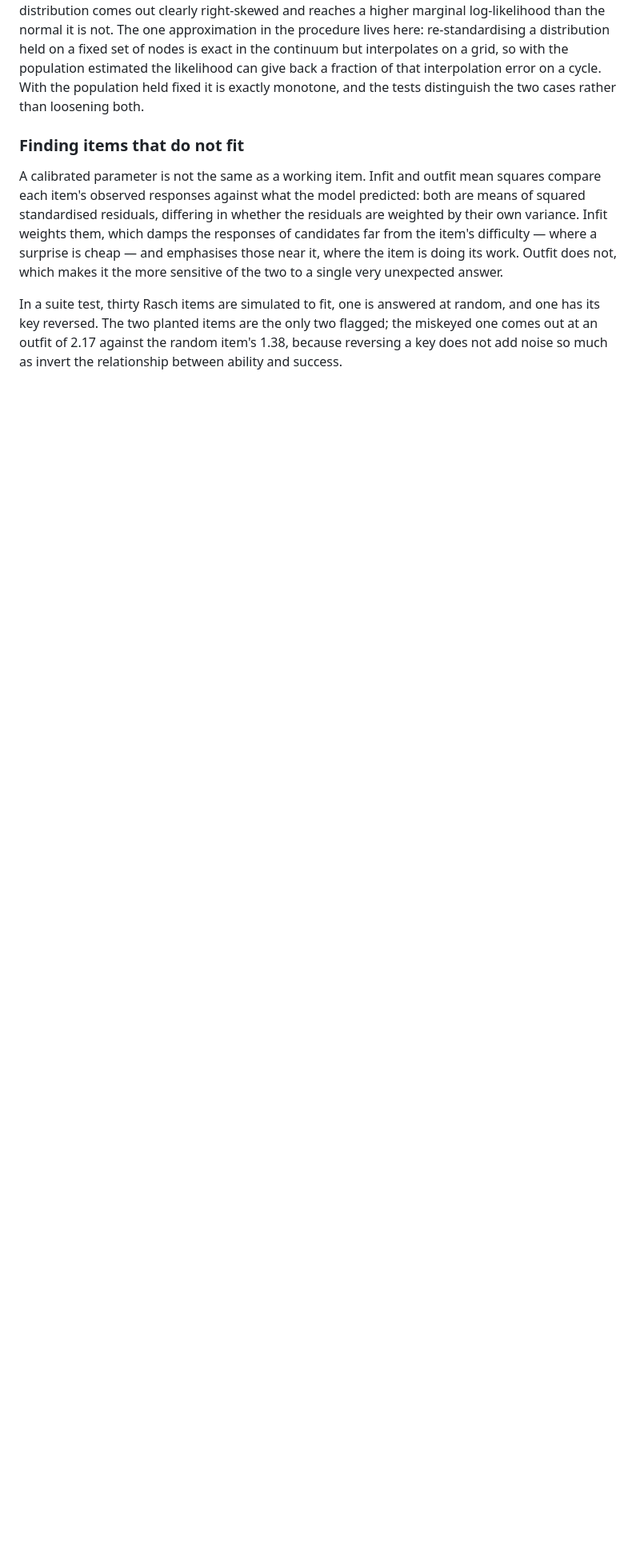
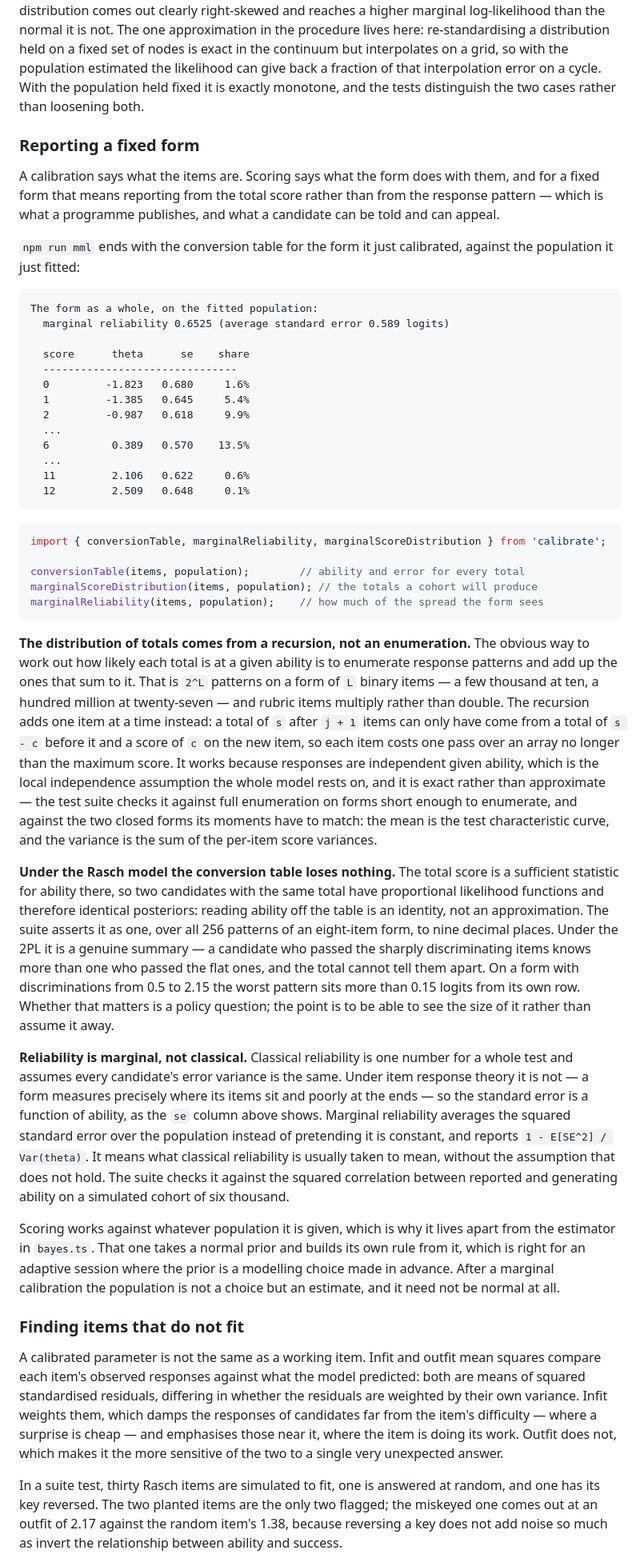
Before and after one commit to DaniyalMlk/calibrate, a Markdown page: README.md, the part around one of its changes. Shown at 80% size. Rendered like a GitHub page; blank space fills up the shorter version.

Commit message:
docs: scoring a fixed form, and what the total score is worth

````diff
--- a/README.md
+++ b/README.md
@@ -726,6 +729,84 @@ population estimated the likelihood can give back a fraction of that
 interpolation error on a cycle. With the population held fixed it is exactly
 monotone, and the tests distinguish the two cases rather than loosening both.
 
+### Reporting a fixed form
+
+A calibration says what the items are. Scoring says what the form does with
+them, and for a fixed form that means reporting from the total score rather than
+from the response pattern — which is what a programme publishes, and what a
+candidate can be told and can appeal.
+
+`npm run mml` ends with the conversion table for the form it just calibrated,
+against the population it just fitted:
+
+```
+The form as a whole, on the fitted population:
+  marginal reliability 0.6525 (average standard error 0.589 logits)
+
+  score      theta      se    share
+  -------------------------------
+  0         -1.823   0.680     1.6%
+  1         -1.385   0.645     5.4%
+  2         -0.987   0.618     9.9%
+  ...
+  6          0.389   0.570    13.5%
+  ...
+  11         2.106   0.622     0.6%
+  12         2.509   0.648     0.1%
+```
+
+```ts
+import { conversionTable, marginalReliability, marginalScoreDistribution } from 'calibrate';
+
+conversionTable(items, population);        // ability and error for every total
+marginalScoreDistribution(items, population); // the totals a cohort will produce
+marginalReliability(items, population);    // how much of the spread the form sees
+```
+
+**The distribution of totals comes from a recursion, not an enumeration.** The
+obvious way to work out how likely each total is at a given ability is to
+enumerate response patterns and add up the ones that sum to it. That is `2^L`
+patterns on a form of `L` binary items — a few thousand at ten, a hundred
+million at twenty-seven — and rubric items multiply rather than double. The
+recursion adds one item at a time instead: a total of `s` after `j + 1` items can
+only have come from a total of `s - c` before it and a score of `c` on the new
+item, so each item costs one pass over an array no longer than the maximum
+score. It works because responses are independent given ability, which is the
+local independence assumption the whole model rests on, and it is exact rather
+than approximate — the test suite checks it against full enumeration on forms
+short enough to enumerate, and against the two closed forms its moments have to
+match: the mean is the test characteristic curve, and the variance is the sum of
+the per-item score variances.
+
+**Under the Rasch model the conversion table loses nothing.** The total score is
+a sufficient statistic for ability there, so two candidates with the same total
+have proportional likelihood functions and therefore identical posteriors:
+reading ability off the table is an identity, not an approximation. The suite
+asserts it as one, over all 256 patterns of an eight-item form, to nine decimal
+places. Under the 2PL it is a genuine summary — a candidate who passed the
+sharply discriminating items knows more than one who passed the flat ones, and
+the total cannot tell them apart. On a form with discriminations from 0.5 to
+2.15 the worst pattern sits more than 0.15 logits from its own row. Whether that
+matters is a policy question; the point is to be able to see the size of it
+rather than assume it away.
+
+**Reliability is marginal, not classical.** Classical reliability is one number
+for a whole test and assumes every candidate's error variance is the same. Under
+item response theory it is not — a form measures precisely where its items sit
+and poorly at the ends — so the standard error is a function of ability, as the
+`se` column above shows. Marginal reliability averages the squared standard error
+over the population instead of pretending it is constant, and reports
+`1 - E[SE^2] / Var(theta)`. It means what classical reliability is usually taken
+to mean, without the assumption that does not hold. The suite checks it against
+the squared correlation between reported and generating ability on a simulated
+cohort of six thousand.
+
+Scoring works against whatever population it is given, which is why it lives
+apart from the estimator in `bayes.ts`. That one takes a normal prior and builds
+its own rule from it, which is right for an adaptive session where the prior is a
+modelling choice made in advance. After a marginal calibration the population is
+not a choice but an estimate, and it need not be normal at all.
+
 ### Finding items that do not fit
 
 A calibrated parameter is not the same as a working item. Infit and outfit mean
````
Also changed, not shown: other parts of README.md (+14 -3 lines), ROADMAP.md (+12 -0 lines).
